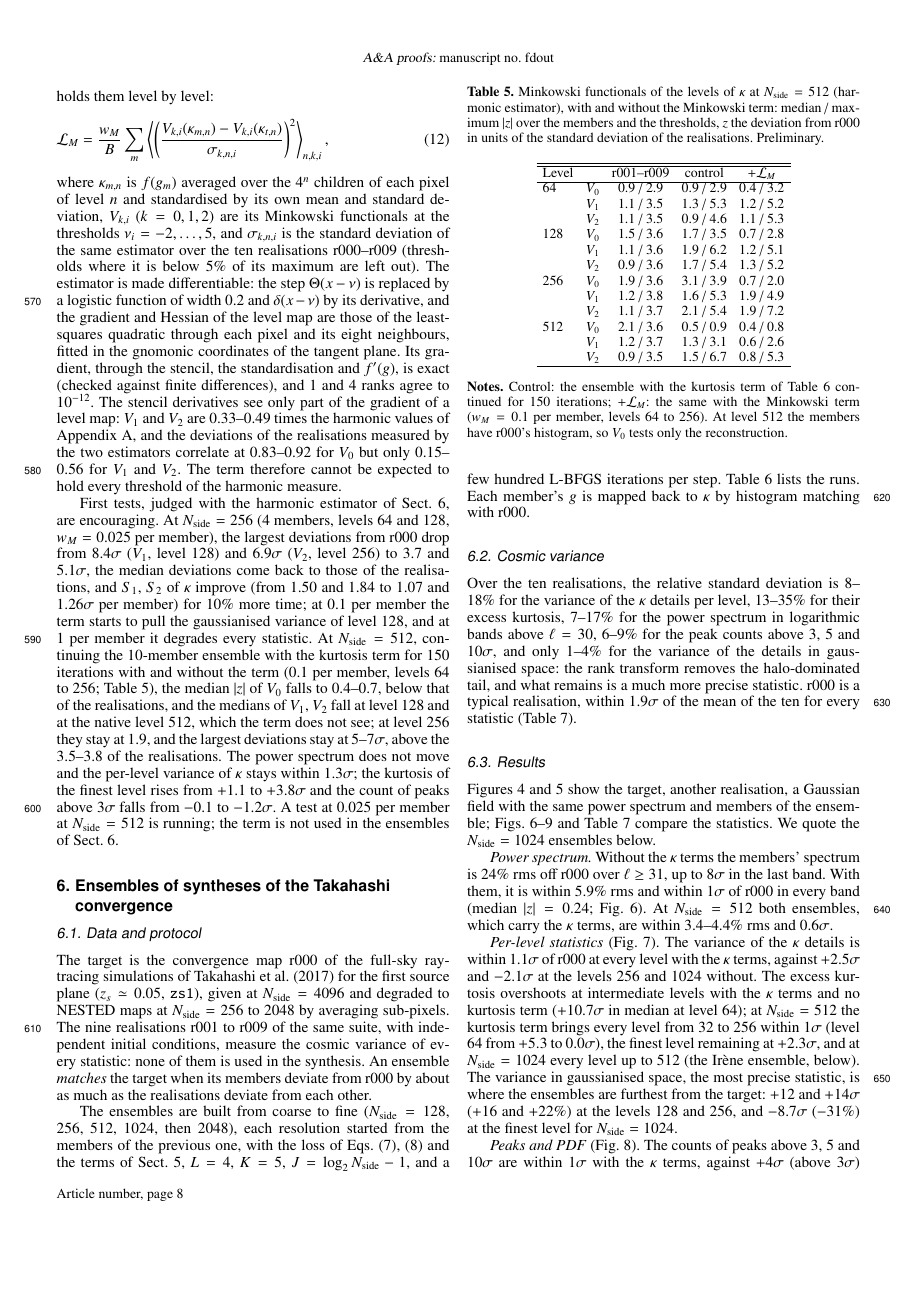
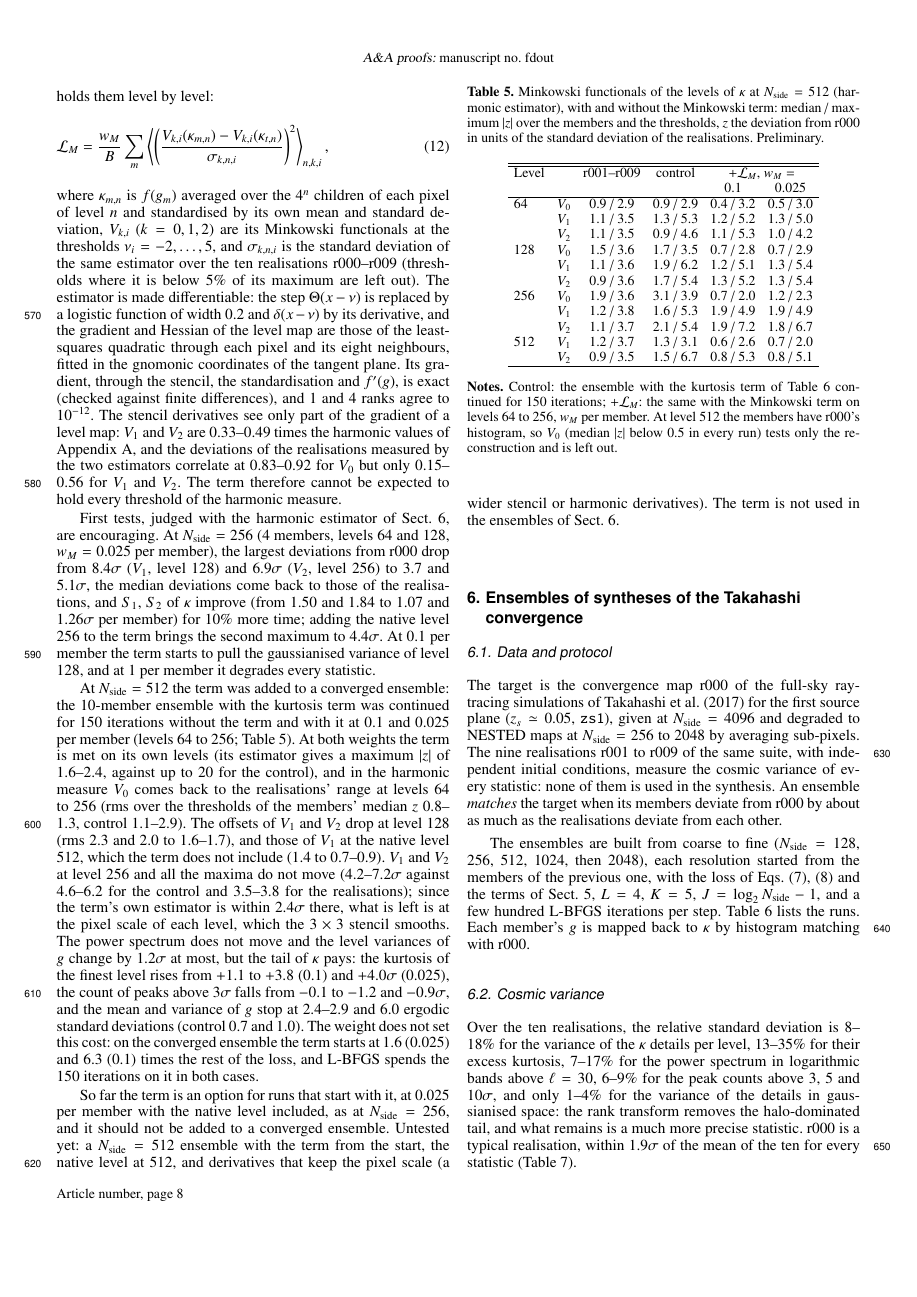
Before and after one commit to jmdelouis/STL-Dev-MPI, a LaTeX paper (text/paper.tex): page 8 of 17. Compiled offline with pdfLaTeX.

Commit message:
Paper: Minkowski term at nside 512, 0.025 per member, and recommendation
Table tab:mink512 gains the 0.025-per-member column; the subsection now
reports both weights on the converged ensemble (V0 and the medians at 128
improve, V1/V2 at 256 and the maxima do not, kappa kurtosis +4 sigma), the
cost, and the recommendation (optional, 0.025 per member with the native
level, for runs that start with it). Results and limits sentences follow.
Still preliminary.

Co-Authored-By: Claude Opus 5.5 <noreply@anthropic.com>

```diff
--- a/text/paper.tex
+++ b/text/paper.tex
@@ -406,31 +406,35 @@ None of the terms above constrains the topology of the excursion sets, and the M
 \end{equation}
 where $\kappa_{m,n}$ is $f(g_m)$ averaged over the $4^{n}$ children of each pixel of level $n$ and standardised by its own mean and standard deviation, $V_{k,i}$ ($k=0,1,2$) are its Minkowski functionals at the thresholds $\nu_i=-2,\dots,5$, and $\sigma_{k,n,i}$ is the standard deviation of the same estimator over the ten realisations r000--r009 (thresholds where it is below 5\% of its maximum are left out). The estimator is made differentiable: the step $\Theta(x-\nu)$ is replaced by a logistic function of width 0.2 and $\delta(x-\nu)$ by its derivative, and the gradient and Hessian of the level map are those of the least-squares quadratic through each pixel and its eight neighbours, fitted in the gnomonic coordinates of the tangent plane. Its gradient, through the stencil, the standardisation and $f'(g)$, is exact (checked against finite differences), and 1 and 4 ranks agree to $10^{-12}$. The stencil derivatives see only part of the gradient of a level map: $V_1$ and $V_2$ are 0.33--0.49 times the harmonic values of Appendix~\ref{app:minkowski}, and the deviations of the realisations measured by the two estimators correlate at 0.83--0.92 for $V_0$ but only 0.15--0.56 for $V_1$ and $V_2$. The term therefore cannot be expected to hold every threshold of the harmonic measure.
 
-First tests, judged with the harmonic estimator of Sect.~\ref{sec:experiment}, are encouraging. At $\nside=256$ (4 members, levels 64 and 128, $w_M=0.025$ per member), the largest deviations from r000 drop from $8.4\sigma$ ($V_1$, level 128) and $6.9\sigma$ ($V_2$, level 256) to $3.7$ and $5.1\sigma$, the median deviations come back to those of the realisations, and $S_1$, $S_2$ of $\kappa$ improve (from 1.50 and 1.84 to 1.07 and 1.26$\sigma$ per member) for 10\% more time; at 0.1 per member the term starts to pull the gaussianised variance of level 128, and at 1 per member it degrades every statistic. At $\nside=512$, continuing the 10-member ensemble with the kurtosis term for 150 iterations with and without the term (0.1 per member, levels 64 to 256; Table~\ref{tab:mink512}), the median $|z|$ of $V_0$ falls to 0.4--0.7, below that of the realisations, and the medians of $V_1$, $V_2$ fall at level 128 and at the native level 512, which the term does not see; at level 256 they stay at 1.9, and the largest deviations stay at 5--7$\sigma$, above the 3.5--3.8 of the realisations. The power spectrum does not move and the per-level variance of $\kappa$ stays within $1.3\sigma$; the kurtosis of the finest level rises from $+1.1$ to $+3.8\sigma$ and the count of peaks above $3\sigma$ falls from $-0.1$ to $-1.2\sigma$. A test at 0.025 per member at $\nside=512$ is running; the term is not used in the ensembles of Sect.~\ref{sec:experiment}.
+First tests, judged with the harmonic estimator of Sect.~\ref{sec:experiment}, are encouraging. At $\nside=256$ (4 members, levels 64 and 128, $w_M=0.025$ per member), the largest deviations from r000 drop from $8.4\sigma$ ($V_1$, level 128) and $6.9\sigma$ ($V_2$, level 256) to $3.7$ and $5.1\sigma$, the median deviations come back to those of the realisations, and $S_1$, $S_2$ of $\kappa$ improve (from 1.50 and 1.84 to 1.07 and 1.26$\sigma$ per member) for 10\% more time; adding the native level 256 to the term brings the second maximum to $4.4\sigma$. At 0.1 per member the term starts to pull the gaussianised variance of level 128, and at 1 per member it degrades every statistic.
+
+At $\nside=512$ the term was added to a converged ensemble: the 10-member ensemble with the kurtosis term was continued for 150 iterations without the term and with it at 0.1 and 0.025 per member (levels 64 to 256; Table~\ref{tab:mink512}). At both weights the term is met on its own levels (its estimator gives a maximum $|z|$ of 1.6--2.4, against up to 20 for the control), and in the harmonic measure $V_0$ comes back to the realisations' range at levels 64 to 256 (rms over the thresholds of the members' median $z$ 0.8--1.3, control 1.1--2.9). The offsets of $V_1$ and $V_2$ drop at level 128 (rms 2.3 and 2.0 to 1.6--1.7), and those of $V_1$ at the native level 512, which the term does not include (1.4 to 0.7--0.9). $V_1$ and $V_2$ at level 256 and all the maxima do not move (4.2--7.2$\sigma$ against 4.6--6.2 for the control and 3.5--3.8 for the realisations); since the term's own estimator is within $2.4\sigma$ there, what is left is at the pixel scale of each level, which the $3\times3$ stencil smooths. The power spectrum does not move and the level variances of $g$ change by $1.2\sigma$ at most, but the tail of $\kappa$ pays: the kurtosis of the finest level rises from $+1.1$ to $+3.8$ (0.1) and $+4.0\sigma$ (0.025), the count of peaks above $3\sigma$ falls from $-0.1$ to $-1.2$ and $-0.9\sigma$, and the mean and variance of $g$ stop at 2.4--2.9 and 6.0 ergodic standard deviations (control 0.7 and 1.0). The weight does not set this cost: on the converged ensemble the term starts at 1.6 (0.025) and 6.3 (0.1) times the rest of the loss, and L-BFGS spends the 150 iterations on it in both cases.
+
+So far the term is an option for runs that start with it, at 0.025 per member with the native level included, as at $\nside=256$, and it should not be added to a converged ensemble. Untested yet: a $\nside=512$ ensemble with the term from the start, the native level at 512, and derivatives that keep the pixel scale (a wider stencil or harmonic derivatives). The term is not used in the ensembles of Sect.~\ref{sec:experiment}.
 
 \begin{table}
 \caption{Minkowski functionals of the levels of $\kappa$ at $\nside=512$ (harmonic estimator), with and without the Minkowski term: median / maximum $|z|$ over the members and the thresholds, $z$ the deviation from r000 in units of the standard deviation of the realisations. Preliminary.}
 \label{tab:mink512}
 \centering\small\setlength{\tabcolsep}{4pt}
-\begin{tabular}{llccc}
+\begin{tabular}{llcccc}
 \hline\hline
-Level & & r001--r009 & control & $+\mathcal{L}_M$ \\
+Level & & r001--r009 & control & \multicolumn{2}{c}{$+\mathcal{L}_M$, $w_M=$} \\
+ & & & & 0.1 & 0.025 \\
 \hline
-64 & $V_0$ & 0.9 / 2.9 & 0.9 / 2.9 & 0.4 / 3.2 \\
-   & $V_1$ & 1.1 / 3.5 & 1.3 / 5.3 & 1.2 / 5.2 \\
-   & $V_2$ & 1.1 / 3.5 & 0.9 / 4.6 & 1.1 / 5.3 \\
-128 & $V_0$ & 1.5 / 3.6 & 1.7 / 3.5 & 0.7 / 2.8 \\
-    & $V_1$ & 1.1 / 3.6 & 1.9 / 6.2 & 1.2 / 5.1 \\
-    & $V_2$ & 0.9 / 3.6 & 1.7 / 5.4 & 1.3 / 5.2 \\
-256 & $V_0$ & 1.9 / 3.6 & 3.1 / 3.9 & 0.7 / 2.0 \\
-    & $V_1$ & 1.2 / 3.8 & 1.6 / 5.3 & 1.9 / 4.9 \\
-    & $V_2$ & 1.1 / 3.7 & 2.1 / 5.4 & 1.9 / 7.2 \\
-512 & $V_0$ & 2.1 / 3.6 & 0.5 / 0.9 & 0.4 / 0.8 \\
-    & $V_1$ & 1.2 / 3.7 & 1.3 / 3.1 & 0.6 / 2.6 \\
-    & $V_2$ & 0.9 / 3.5 & 1.5 / 6.7 & 0.8 / 5.3 \\
+64 & $V_0$ & 0.9 / 2.9 & 0.9 / 2.9 & 0.4 / 3.2 & 0.5 / 3.0 \\
+   & $V_1$ & 1.1 / 3.5 & 1.3 / 5.3 & 1.2 / 5.2 & 1.3 / 5.0 \\
+   & $V_2$ & 1.1 / 3.5 & 0.9 / 4.6 & 1.1 / 5.3 & 1.0 / 4.2 \\
+128 & $V_0$ & 1.5 / 3.6 & 1.7 / 3.5 & 0.7 / 2.8 & 0.7 / 2.9 \\
+    & $V_1$ & 1.1 / 3.6 & 1.9 / 6.2 & 1.2 / 5.1 & 1.3 / 5.4 \\
+    & $V_2$ & 0.9 / 3.6 & 1.7 / 5.4 & 1.3 / 5.2 & 1.3 / 5.4 \\
+256 & $V_0$ & 1.9 / 3.6 & 3.1 / 3.9 & 0.7 / 2.0 & 1.2 / 2.3 \\
+    & $V_1$ & 1.2 / 3.8 & 1.6 / 5.3 & 1.9 / 4.9 & 1.9 / 4.9 \\
+    & $V_2$ & 1.1 / 3.7 & 2.1 / 5.4 & 1.9 / 7.2 & 1.8 / 6.7 \\
+512 & $V_1$ & 1.2 / 3.7 & 1.3 / 3.1 & 0.6 / 2.6 & 0.7 / 2.0 \\
+    & $V_2$ & 0.9 / 3.5 & 1.5 / 6.7 & 0.8 / 5.3 & 0.8 / 5.1 \\
 \hline
 \end{tabular}
-\tablefoot{Control: the ensemble with the kurtosis term of Table~\ref{tab:runs} continued for 150 iterations; $+\mathcal{L}_M$: the same with the Minkowski term ($w_M=0.1$ per member, levels 64 to 256). At level 512 the members have r000's histogram, so $V_0$ tests only the reconstruction.}
+\tablefoot{Control: the ensemble with the kurtosis term of Table~\ref{tab:runs} continued for 150 iterations; $+\mathcal{L}_M$: the same with the Minkowski term on levels 64 to 256, $w_M$ per member. At level 512 the members have r000's histogram, so $V_0$ (median $|z|$ below 0.5 in every run) tests only the reconstruction and is left out.}
 \end{table}
 
 %======================================================================
```
Also changed, not shown: text/README.md, text/paper.pdf, text/paper.tex (4 more changed lines).
